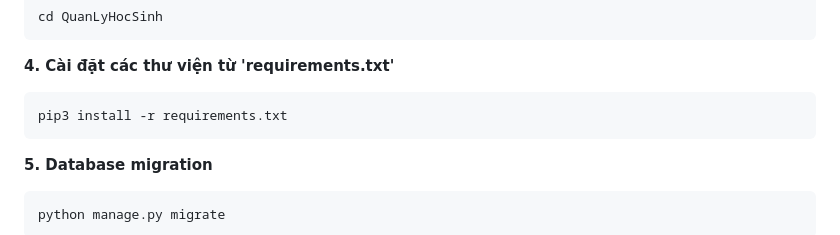
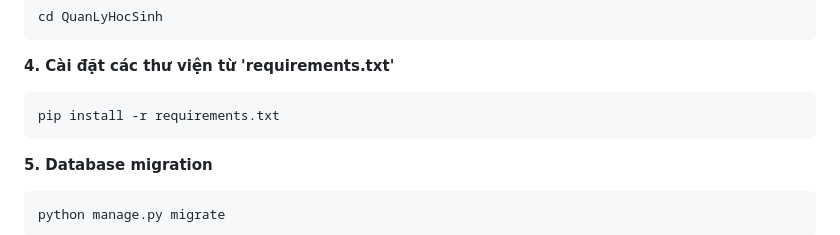
Before and after one commit to ngoxuanchien/QuanLyHocSinh, a Markdown page: README.md, the part around the change. Drawn GitHub-style.

````diff
--- a/README.md
+++ b/README.md
@@ -52,7 +52,7 @@ cd QuanLyHocSinh
 
 **4. Cài đặt các thư viện từ 'requirements.txt'**
 ```python
-pip3 install -r requirements.txt
+pip install -r requirements.txt
 ```
 
 **5. Database migration**
````
